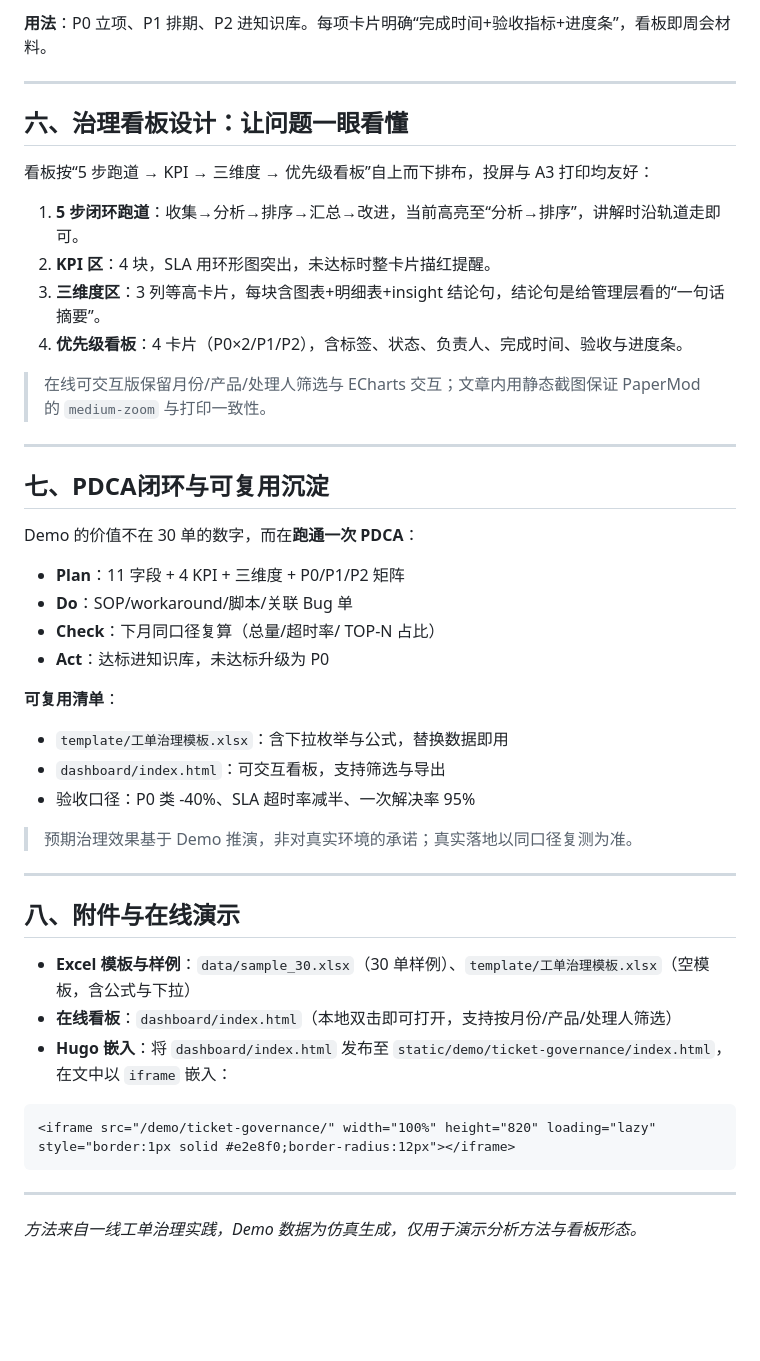
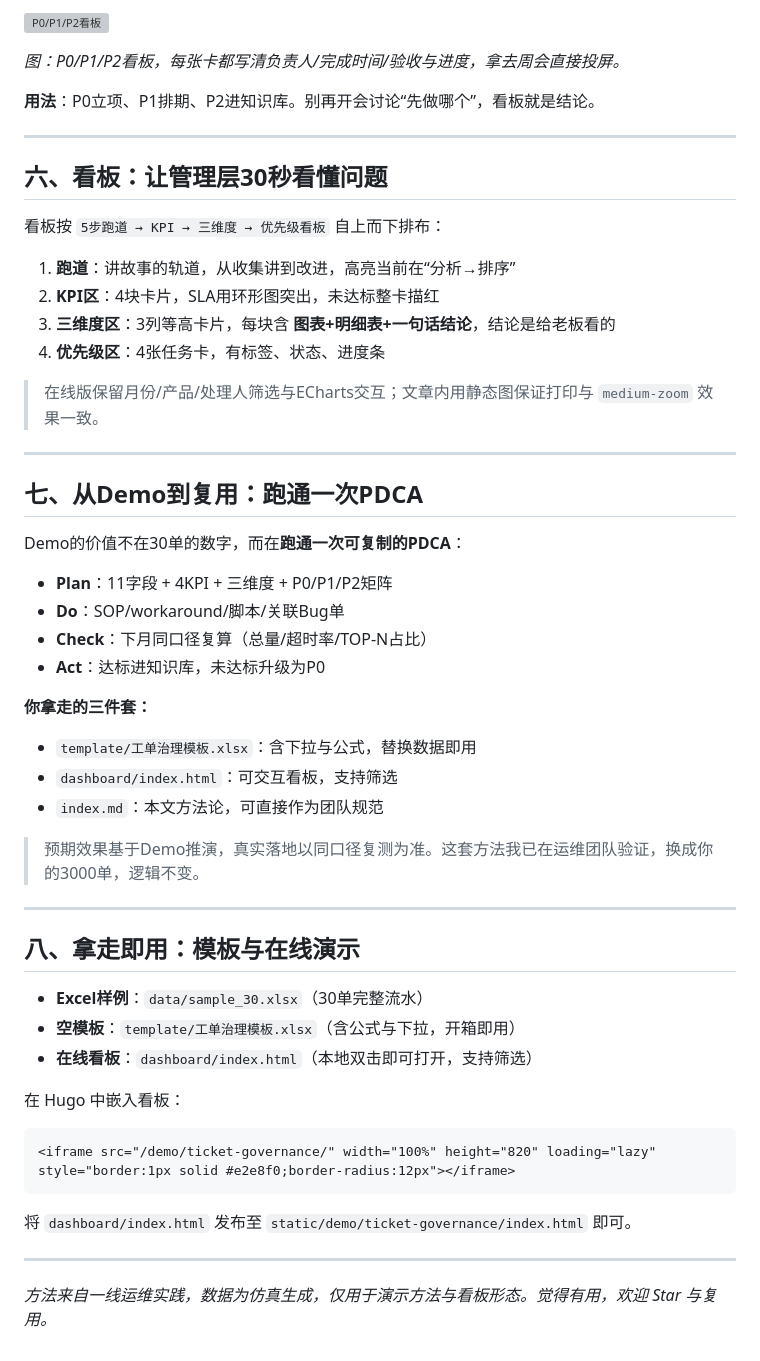
Before and after one commit to scottchen123/ticket-governance-demo, a Markdown page: hugo/index.md, the part around one of its changes. Drawn GitHub-style; blank space fills up the shorter version; grey boxes are pictures that could not be loaded.

````diff
--- a/hugo/index.md
+++ b/hugo/index.md
@@ -131,50 +146,58 @@ Demo 中 `性能卡顿 7 + 登录认证 6 + 网络中断 5 = 18 单，占 60%`
 
-**用法**：P0 立项、P1 排期、P2 进知识库。每项卡片明确“完成时间+验收指标+进度条”，看板即周会材料。
+![P0/P1/P2看板](images/ticket-governance/kanban-p0p1p2.jpg)
+
+*图：P0/P1/P2看板，每张卡都写清负责人/完成时间/验收与进度，拿去周会直接投屏。*
+
+**用法**：P0立项、P1排期、P2进知识库。别再开会讨论“先做哪个”，看板就是结论。
 
 ---
 
-## 六、治理看板设计：让问题一眼看懂
+## 六、看板：让管理层30秒看懂问题
 
-看板按“5 步跑道 → KPI → 三维度 → 优先级看板”自上而下排布，投屏与 A3 打印均友好：
+看板按 `5步跑道 → KPI → 三维度 → 优先级看板` 自上而下排布：
 
-1. **5 步闭环跑道**：收集→分析→排序→汇总→改进，当前高亮至“分析→排序”，讲解时沿轨道走即可。
-2. **KPI 区**：4 块，SLA 用环形图突出，未达标时整卡片描红提醒。
-3. **三维度区**：3 列等高卡片，每块含图表+明细表+insight 结论句，结论句是给管理层看的“一句话摘要”。
-4. **优先级看板**：4 卡片（P0×2/P1/P2），含标签、状态、负责人、完成时间、验收与进度条。
+1.  **跑道**：讲故事的轨道，从收集讲到改进，高亮当前在“分析→排序”
+2.  **KPI区**：4块卡片，SLA用环形图突出，未达标整卡描红
+3.  **三维度区**：3列等高卡片，每块含 **图表+明细表+一句话结论**，结论是给老板看的
+4.  **优先级区**：4张任务卡，有标签、状态、进度条
 
-> 在线可交互版保留月份/产品/处理人筛选与 ECharts 交互；文章内用静态截图保证 PaperMod 的 `medium-zoom` 与打印一致性。
+> 在线版保留月份/产品/处理人筛选与ECharts交互；文章内用静态图保证打印与 `medium-zoom` 效果一致。
 
 ---
 
-## 七、PDCA闭环与可复用沉淀
+## 七、从Demo到复用：跑通一次PDCA
 
-Demo 的价值不在 30 单的数字，而在**跑通一次 PDCA**：
+Demo的价值不在30单的数字，而在**跑通一次可复制的PDCA**：
 
-- **Plan**：11 字段 + 4 KPI + 三维度 + P0/P1/P2 矩阵
-- **Do**：SOP/workaround/脚本/关联 Bug 单
-- **Check**：下月同口径复算（总量/超时率/ TOP-N 占比）
-- **Act**：达标进知识库，未达标升级为 P0
+*   **Plan**：11字段 + 4KPI + 三维度 + P0/P1/P2矩阵
+*   **Do**：SOP/workaround/脚本/关联Bug单
+*   **Check**：下月同口径复算（总量/超时率/TOP-N占比）
+*   **Act**：达标进知识库，未达标升级为P0
 
-**可复用清单**：
+**你拿走的三件套：**
 
-- `template/工单治理模板.xlsx`：含下拉枚举与公式，替换数据即用
-- `dashboard/index.html`：可交互看板，支持筛选与导出
-- 验收口径：P0 类 -40%、SLA 超时率减半、一次解决率 95%
+*   `template/工单治理模板.xlsx`：含下拉与公式，替换数据即用
+*   `dashboard/index.html`：可交互看板，支持筛选
+*   `index.md`：本文方法论，可直接作为团队规范
 
-> 预期治理效果基于 Demo 推演，非对真实环境的承诺；真实落地以同口径复测为准。
+> 预期效果基于Demo推演，真实落地以同口径复测为准。这套方法我已在运维团队验证，换成你的3000单，逻辑不变。
 
 ---
 
-## 八、附件与在线演示
+## 八、拿走即用：模板与在线演示
 
-- **Excel 模板与样例**：`data/sample_30.xlsx`（30 单样例）、`template/工单治理模板.xlsx`（空模板，含公式与下拉）
-- **在线看板**：`dashboard/index.html`（本地双击即可打开，支持按月份/产品/处理人筛选）
-- **Hugo 嵌入**：将 `dashboard/index.html` 发布至 `static/demo/ticket-governance/index.html`，在文中以 `iframe` 嵌入：
+*   **Excel样例**：`data/sample_30.xlsx`（30单完整流水）
+*   **空模板**：`template/工单治理模板.xlsx`（含公式与下拉，开箱即用）
+*   **在线看板**：`dashboard/index.html`（本地双击即可打开，支持筛选）
+
+在 Hugo 中嵌入看板：
 
 ```html
 <iframe src="/demo/ticket-governance/" width="100%" height="820" loading="lazy" style="border:1px solid #e2e8f0;border-radius:12px"></iframe>
 ```
 
+将 `dashboard/index.html` 发布至 `static/demo/ticket-governance/index.html` 即可。
+
 ---
 
-*方法来自一线工单治理实践，Demo 数据为仿真生成，仅用于演示分析方法与看板形态。*
+*方法来自一线运维实践，数据为仿真生成，仅用于演示方法与看板形态。觉得有用，欢迎 Star 与复用。*
````
Also changed, not shown: other parts of hugo/index.md (+86 -71 lines).
